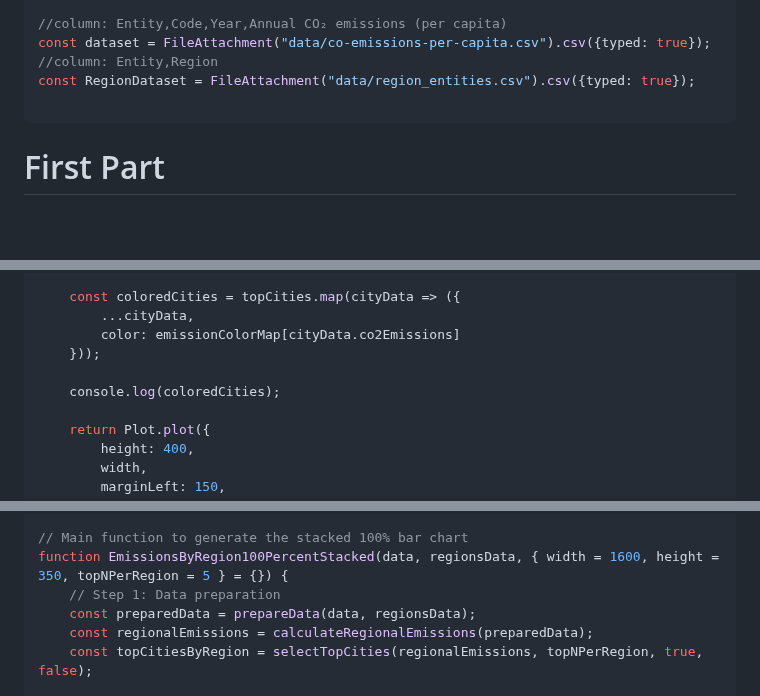
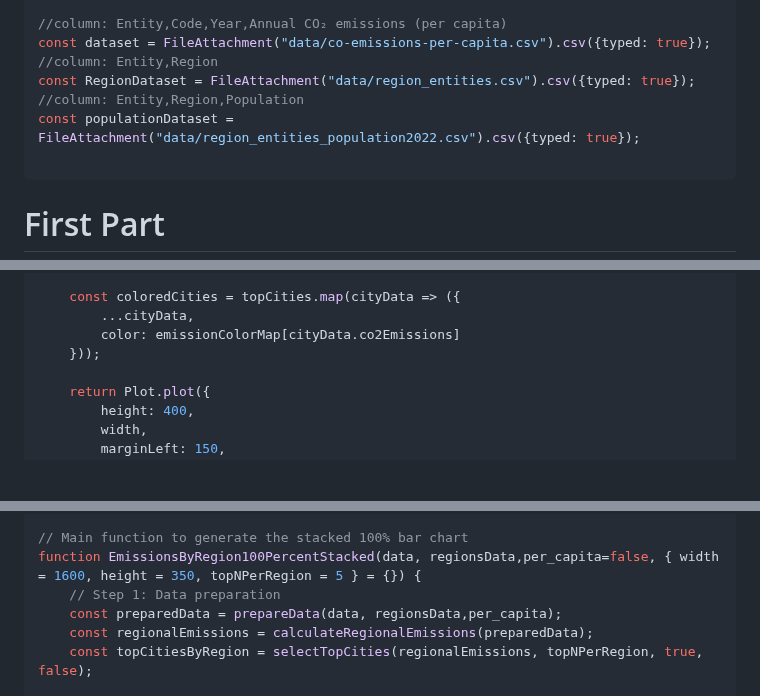
Before and after one commit to elysium1499/BEER_DataVisualization, a Markdown page: src/laboratory1.md, 3 parts joined by grey strips. Drawn GitHub-style; blank space fills up the shorter version.

````diff
--- a/src/laboratory1.md
+++ b/src/laboratory1.md
@@ -11,6 +11,8 @@ toc: false
 const dataset = FileAttachment("data/co-emissions-per-capita.csv").csv({typed: true});
 //column: Entity,Region
 const RegionDataset = FileAttachment("data/region_entities.csv").csv({typed: true});
+//column: Entity,Region,Population
+const populationDataset = FileAttachment("data/region_entities_population2022.csv").csv({typed: true});
 
 ```
 
@@ -150,8 +152,6 @@ function EmissionsByCapital(data, { width = 800 } = {}) {
         ...cityData,
         color: emissionColorMap[cityData.co2Emissions]
     }));
-
-    console.log(coloredCities);
 
     return Plot.plot({
         height: 400,
@@ -635,9 +638,9 @@ function addXAxis(svg, xScale, width, height) {
 }
 
 // Main function to generate the stacked 100% bar chart
-function EmissionsByRegion100PercentStacked(data, regionsData, { width = 1600, height = 350, topNPerRegion = 5 } = {}) {
+function EmissionsByRegion100PercentStacked(data, regionsData,per_capita=false, { width = 1600, height = 350, topNPerRegion = 5 } = {}) {
     // Step 1: Data preparation
-    const preparedData = prepareData(data, regionsData);
+    const preparedData = prepareData(data, regionsData,per_capita);
     const regionalEmissions = calculateRegionalEmissions(preparedData);
     const topCitiesByRegion = selectTopCities(regionalEmissions, topNPerRegion, true, false);
 
````
Also changed, not shown: other parts of src/laboratory1.md (+13 -8 lines), src/laboratory_lazzarini.md (deleted, +0 -386 lines).
